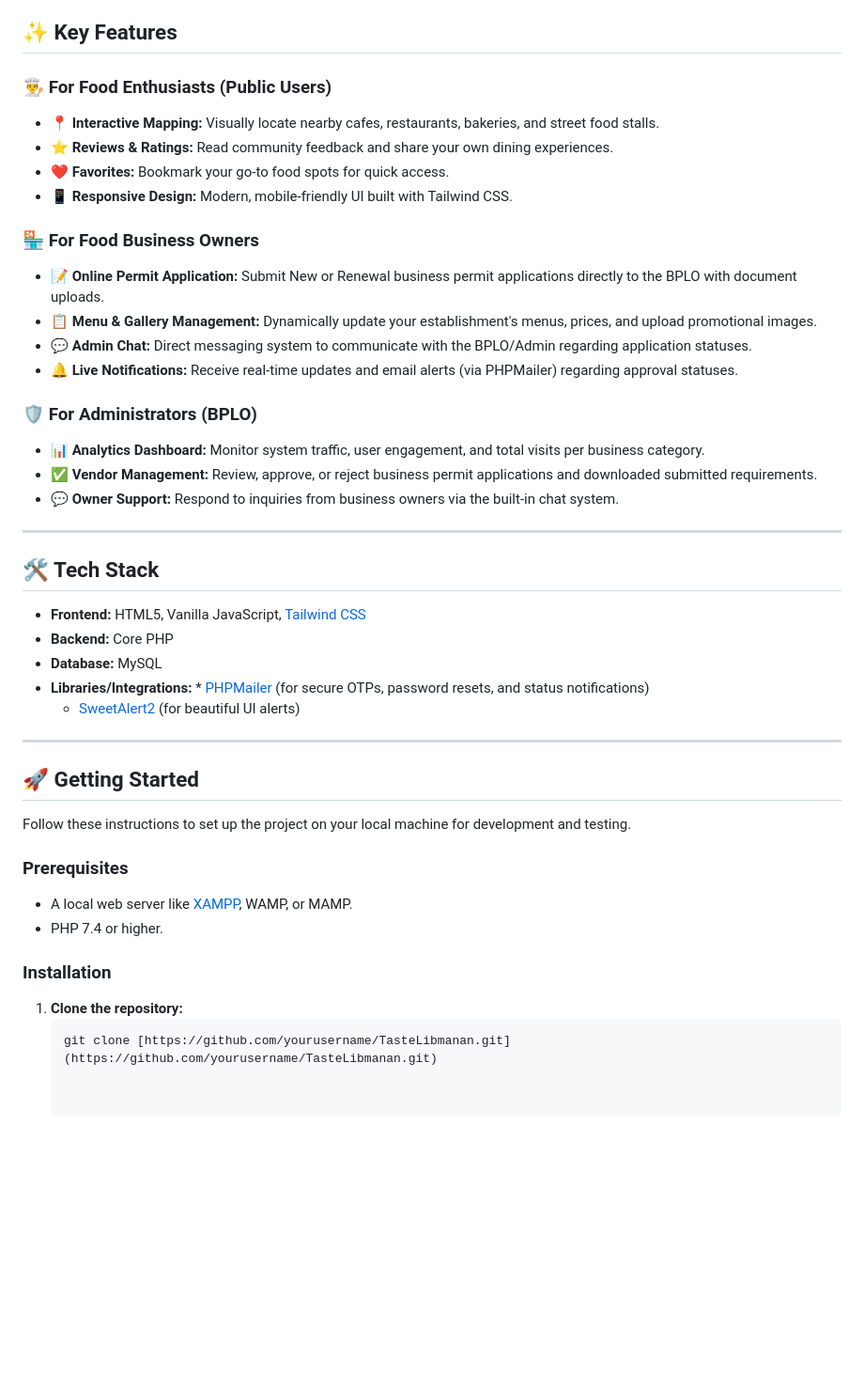
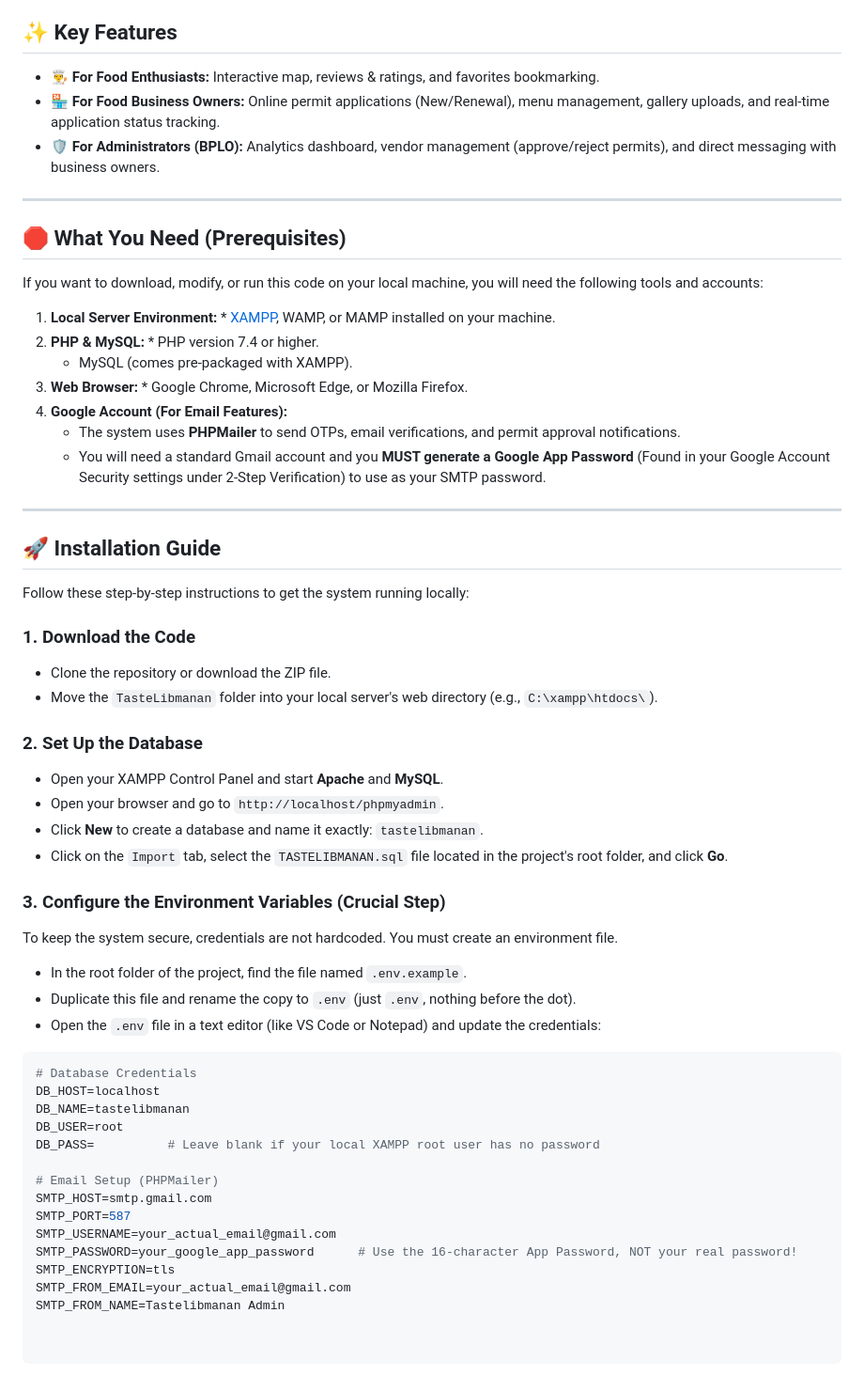
Before and after one commit to JomsCode21/Food-Mapping-and-Analytics, a Markdown page: README.md, the part around the change. Shown at 94% size. GitHub-like rendering; blank space fills up the shorter version.

Commit message:
Revise README for improved clarity and structure
Updated the README to enhance clarity and organization of features, prerequisites, and installation instructions.

````diff
--- a/README.md
+++ b/README.md
@@ -16,45 +16,58 @@ Developed as a Bachelor of Science in Information Technology capstone project, T
 
 ## ✨ Key Features
 
-### 👨‍🍳 For Food Enthusiasts (Public Users)
-* **📍 Interactive Mapping:** Visually locate nearby cafes, restaurants, bakeries, and street food stalls.
-* **⭐ Reviews & Ratings:** Read community feedback and share your own dining experiences.
-* **❤️ Favorites:** Bookmark your go-to food spots for quick access.
-* **📱 Responsive Design:** Modern, mobile-friendly UI built with Tailwind CSS.
-
-### 🏪 For Food Business Owners
-* **📝 Online Permit Application:** Submit New or Renewal business permit applications directly to the BPLO with document uploads.
-* **📋 Menu & Gallery Management:** Dynamically update your establishment's menus, prices, and upload promotional images.
-* **💬 Admin Chat:** Direct messaging system to communicate with the BPLO/Admin regarding application statuses.
-* **🔔 Live Notifications:** Receive real-time updates and email alerts (via PHPMailer) regarding approval statuses.
-
-### 🛡️ For Administrators (BPLO)
-* **📊 Analytics Dashboard:** Monitor system traffic, user engagement, and total visits per business category.
-* **✅ Vendor Management:** Review, approve, or reject business permit applications and downloaded submitted requirements.
-* **💬 Owner Support:** Respond to inquiries from business owners via the built-in chat system.
+* **👨‍🍳 For Food Enthusiasts:** Interactive map, reviews & ratings, and favorites bookmarking.
+* **🏪 For Food Business Owners:** Online permit applications (New/Renewal), menu management, gallery uploads, and real-time application status tracking.
+* **🛡️ For Administrators (BPLO):** Analytics dashboard, vendor management (approve/reject permits), and direct messaging with business owners.
 
 ---
 
-## 🛠️ Tech Stack
+## 🛑 What You Need (Prerequisites)
 
-* **Frontend:** HTML5, Vanilla JavaScript, [Tailwind CSS](https://tailwindcss.com/)
-* **Backend:** Core PHP
-* **Database:** MySQL
-* **Libraries/Integrations:** * [PHPMailer](https://github.com/PHPMailer/PHPMailer) (for secure OTPs, password resets, and status notifications)
-  * [SweetAlert2](https://sweetalert2.github.io/) (for beautiful UI alerts)
+If you want to download, modify, or run this code on your local machine, you will need the following tools and accounts:
+
+1. **Local Server Environment:** * [XAMPP](https://www.apachefriends.org/index.html), WAMP, or MAMP installed on your machine.
+2. **PHP & MySQL:** * PHP version 7.4 or higher.
+   * MySQL (comes pre-packaged with XAMPP).
+3. **Web Browser:** * Google Chrome, Microsoft Edge, or Mozilla Firefox.
+4. **Google Account (For Email Features):**
+   * The system uses **PHPMailer** to send OTPs, email verifications, and permit approval notifications.
+   * You will need a standard Gmail account and you **MUST generate a Google App Password** (Found in your Google Account Security settings under 2-Step Verification) to use as your SMTP password.
 
 ---
 
-## 🚀 Getting Started
+## 🚀 Installation Guide
 
-Follow these instructions to set up the project on your local machine for development and testing.
+Follow these step-by-step instructions to get the system running locally:
 
-### Prerequisites
-* A local web server like [XAMPP](https://www.apachefriends.org/index.html), WAMP, or MAMP.
-* PHP 7.4 or higher.
+### 1. Download the Code
+* Clone the repository or download the ZIP file.
+* Move the `TasteLibmanan` folder into your local server's web directory (e.g., `C:\xampp\htdocs\`).
 
-### Installation
+### 2. Set Up the Database
+* Open your XAMPP Control Panel and start **Apache** and **MySQL**.
+* Open your browser and go to `http://localhost/phpmyadmin`.
+* Click **New** to create a database and name it exactly: `tastelibmanan`.
+* Click on the `Import` tab, select the `TASTELIBMANAN.sql` file located in the project's root folder, and click **Go**.
 
-1. **Clone the repository:**
-   ```bash
-   git clone [https://github.com/yourusername/TasteLibmanan.git](https://github.com/yourusername/TasteLibmanan.git)
+### 3. Configure the Environment Variables (Crucial Step)
+To keep the system secure, credentials are not hardcoded. You must create an environment file.
+* In the root folder of the project, find the file named `.env.example`.
+* Duplicate this file and rename the copy to `.env` (just `.env`, nothing before the dot).
+* Open the `.env` file in a text editor (like VS Code or Notepad) and update the credentials:
+
+```env
+# Database Credentials
+DB_HOST=localhost
+DB_NAME=tastelibmanan
+DB_USER=root
+DB_PASS=          # Leave blank if your local XAMPP root user has no password
+
+# Email Setup (PHPMailer)
+SMTP_HOST=smtp.gmail.com
+SMTP_PORT=587
+SMTP_USERNAME=your_actual_email@gmail.com
+SMTP_PASSWORD=your_google_app_password      # Use the 16-character App Password, NOT your real password!
+SMTP_ENCRYPTION=tls
+SMTP_FROM_EMAIL=your_actual_email@gmail.com
+SMTP_FROM_NAME=Tastelibmanan Admin
````
